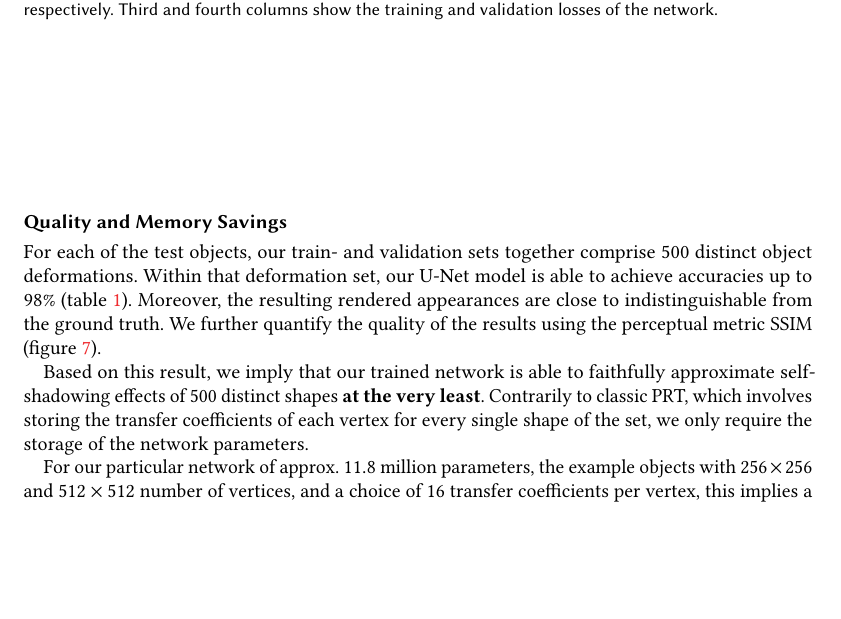
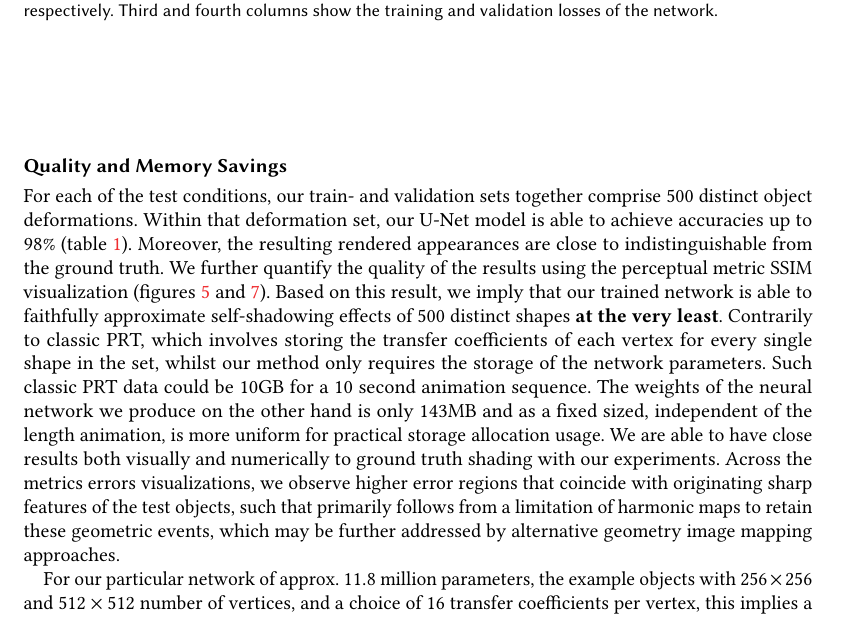
Before and after one commit to pwiedemann/i3D_Paper, a LaTeX paper (main.tex, which reads 4_results.tex): part of page 10 of 17, cut so that both start at the same text, the shorter picture padded with empty space. Compiled offline with pdfLaTeX.

Commit message:
more quality vs memory notes

```diff
--- a/4_results.tex
+++ b/4_results.tex
@@ -25,10 +25,8 @@ These distortions arise due to the uniform remeshing, while using a sub-optimal
 \end{table}
 
 \subsection*{Quality and Memory Savings} \label{Sec: memory_savings}
-For each of the test objects, our train- and validation sets together comprise 500 distinct object deformations.
-Within that deformation set, our U-Net model is able to achieve accuracies up to 98\% (table \ref{Table: NN_Accuracy}). Moreover, the resulting rendered appearances are close to indistinguishable from the ground truth. We further quantify the quality of the results using the perceptual metric SSIM (figure \ref{Fig: DPRT_Quality}).
-
-Based on this result, we imply that our trained network is able to faithfully approximate self-shadowing effects of 500 distinct shapes \textbf{at the very least}. Contrarily to classic PRT, which involves storing the transfer coefficients of each vertex for every single shape of the set, we only require the storage of the network parameters.
+For each of the test conditions, our train- and validation sets together comprise 500 distinct object deformations.
+Within that deformation set, our U-Net model is able to achieve accuracies up to 98\% (table \ref{Table: NN_Accuracy}). Moreover, the resulting rendered appearances are close to indistinguishable from the ground truth. We further quantify the quality of the results using the perceptual metric SSIM visualization (figures \ref{Fig: glossy_pirate} and \ref{Fig: DPRT_Quality}).  Based on this result, we imply that our trained network is able to faithfully approximate self-shadowing effects of 500 distinct shapes \textbf{at the very least}. Contrarily to classic PRT, which involves storing the transfer coefficients of each vertex for every single shape in the set, whilst our method only requires the storage of the network parameters. Such classic PRT data could be 10GB for a 10 second animation sequence. The weights of the neural network we produce on the other hand is only 143MB and as a fixed sized, independent of the length animation, is more uniform for practical storage allocation usage. We are able to have close results both visually and numerically to ground truth shading with our experiments. Across the metrics errors visualizations, we observe higher error regions that coincide with originating sharp features of the test objects, such that primarily follows from a limitation of harmonic maps to retain these geometric events, which may be further addressed by alternative geometry image mapping approaches.
 
 For our particular network of approx. $11.8$ million parameters,  the example objects with $256 \times 256$ and $512 \times 512$ number of vertices, and a choice of $16$ transfer coefficients per vertex, this implies a compression ratio $r = (\text{\# PRT parameters})/(\text{\# network parameters})$ of:
 \begin{align*}
```
Also changed, not shown: 3 other files.
